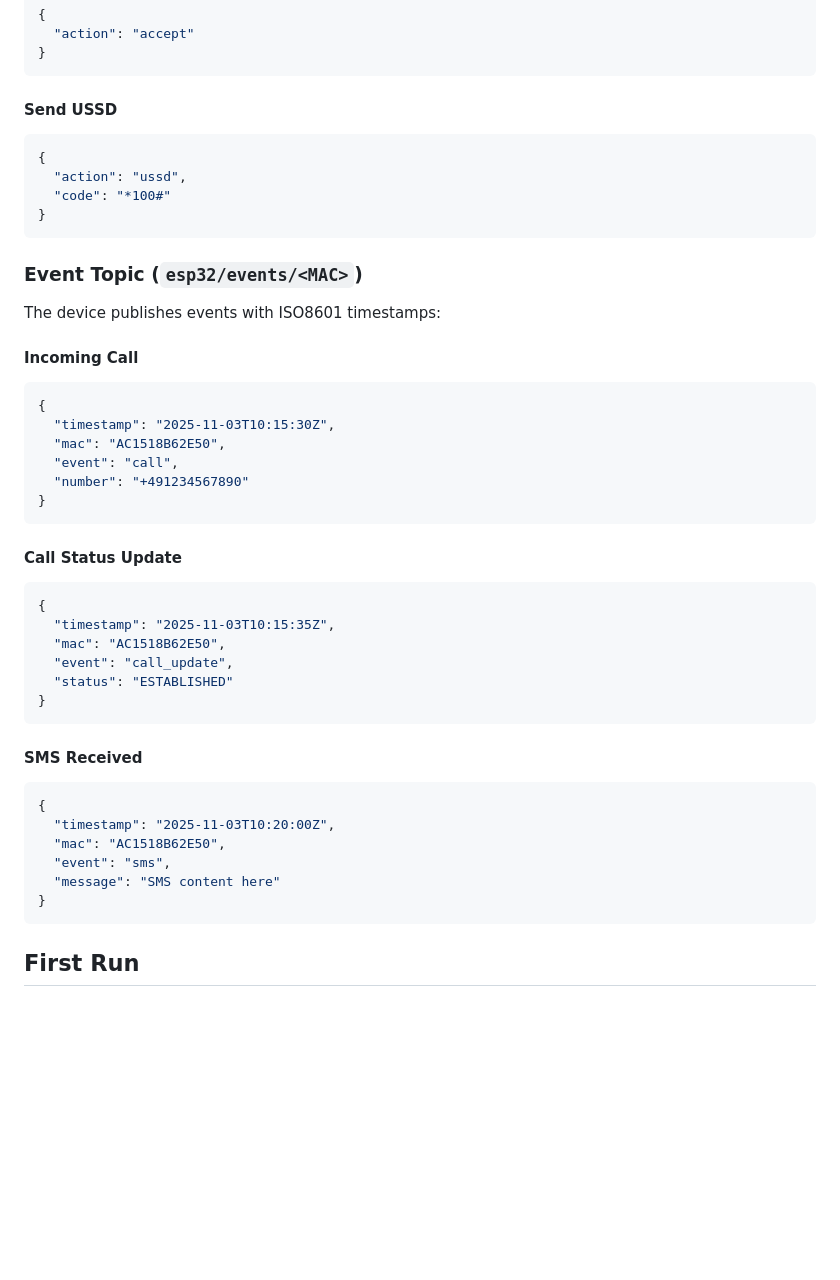
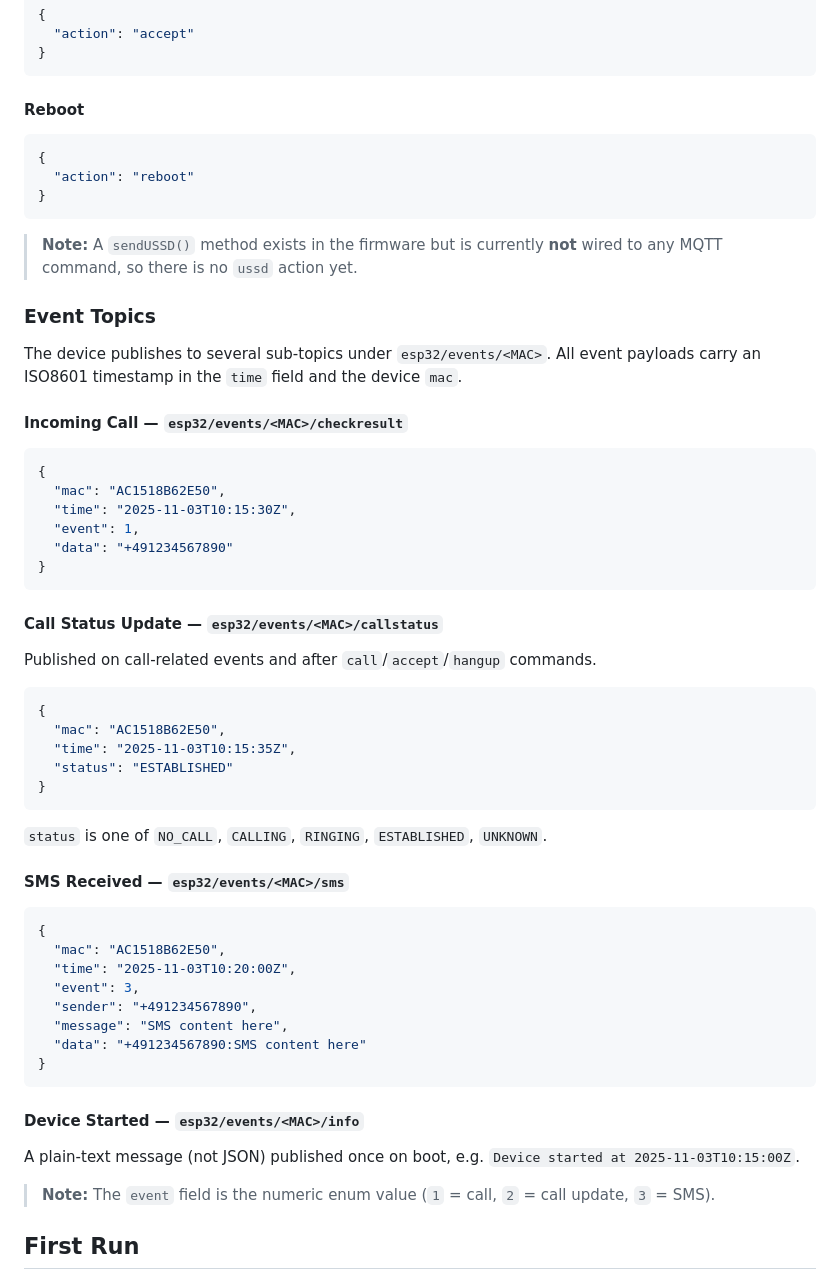
Before and after one commit to leachiM2k/iot-esp32-mqtt-sim-gateway, a Markdown page: README.md, the part around the change. Drawn GitHub-style; blank space fills up the shorter version.

````diff
--- a/README.md
+++ b/README.md
@@ -102,47 +102,60 @@ Send JSON commands to control the device:
 }
 ```
 
-#### Send USSD
+#### Reboot
 ```json
 {
-  "action": "ussd",
-  "code": "*100#"
+  "action": "reboot"
 }
 ```
 
-### Event Topic (`esp32/events/<MAC>`)
+> **Note:** A `sendUSSD()` method exists in the firmware but is currently **not**
+> wired to any MQTT command, so there is no `ussd` action yet.
 
-The device publishes events with ISO8601 timestamps:
+### Event Topics
 
-#### Incoming Call
+The device publishes to several sub-topics under `esp32/events/<MAC>`. All event
+payloads carry an ISO8601 timestamp in the `time` field and the device `mac`.
+
+#### Incoming Call — `esp32/events/<MAC>/checkresult`
 ```json
 {
-  "timestamp": "2025-11-03T10:15:30Z",
   "mac": "AC1518B62E50",
-  "event": "call",
-  "number": "+491234567890"
+  "time": "2025-11-03T10:15:30Z",
+  "event": 1,
+  "data": "+491234567890"
 }
 ```
 
-#### Call Status Update
+#### Call Status Update — `esp32/events/<MAC>/callstatus`
+Published on call-related events and after `call`/`accept`/`hangup` commands.
 ```json
 {
-  "timestamp": "2025-11-03T10:15:35Z",
   "mac": "AC1518B62E50",
-  "event": "call_update",
+  "time": "2025-11-03T10:15:35Z",
   "status": "ESTABLISHED"
 }
 ```
+`status` is one of `NO_CALL`, `CALLING`, `RINGING`, `ESTABLISHED`, `UNKNOWN`.
 
-#### SMS Received
+#### SMS Received — `esp32/events/<MAC>/sms`
 ```json
 {
-  "timestamp": "2025-11-03T10:20:00Z",
   "mac": "AC1518B62E50",
-  "event": "sms",
-  "message": "SMS content here"
+  "time": "2025-11-03T10:20:00Z",
+  "event": 3,
+  "sender": "+491234567890",
+  "message": "SMS content here",
+  "data": "+491234567890:SMS content here"
 }
 ```
+
+#### Device Started — `esp32/events/<MAC>/info`
+A plain-text message (not JSON) published once on boot, e.g.
+`Device started at 2025-11-03T10:15:00Z`.
+
+> **Note:** The `event` field is the numeric enum value
+> (`1` = call, `2` = call update, `3` = SMS).
 
 ## First Run
 
````
Also changed, not shown: AGENTS.md (added, +96 -0 lines).
